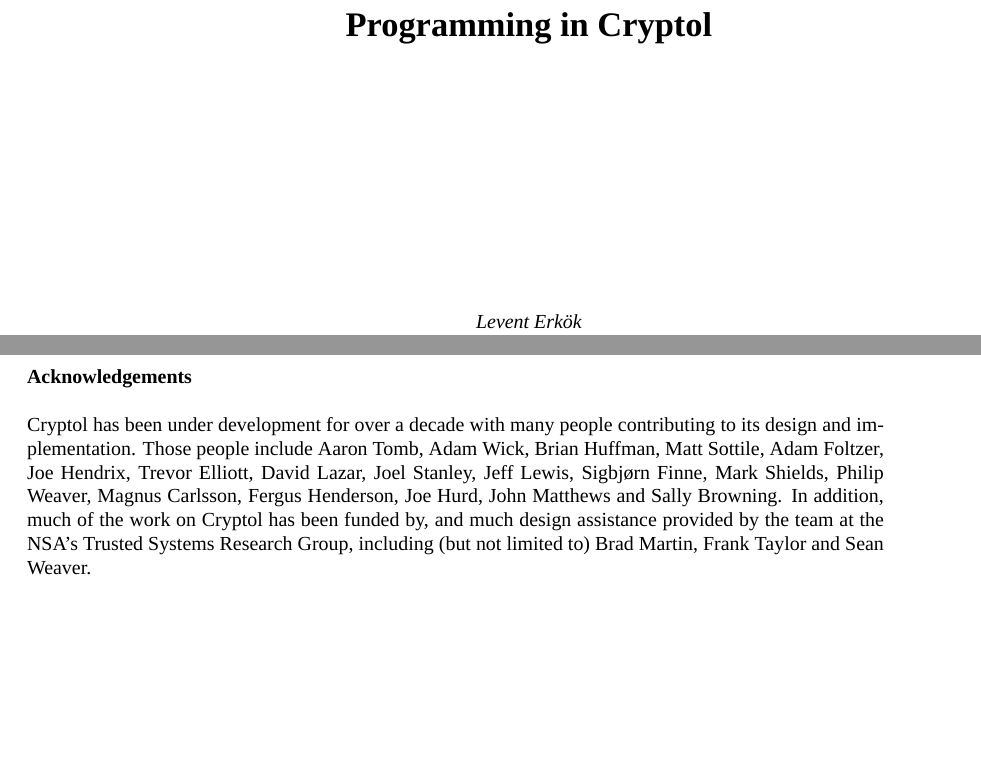
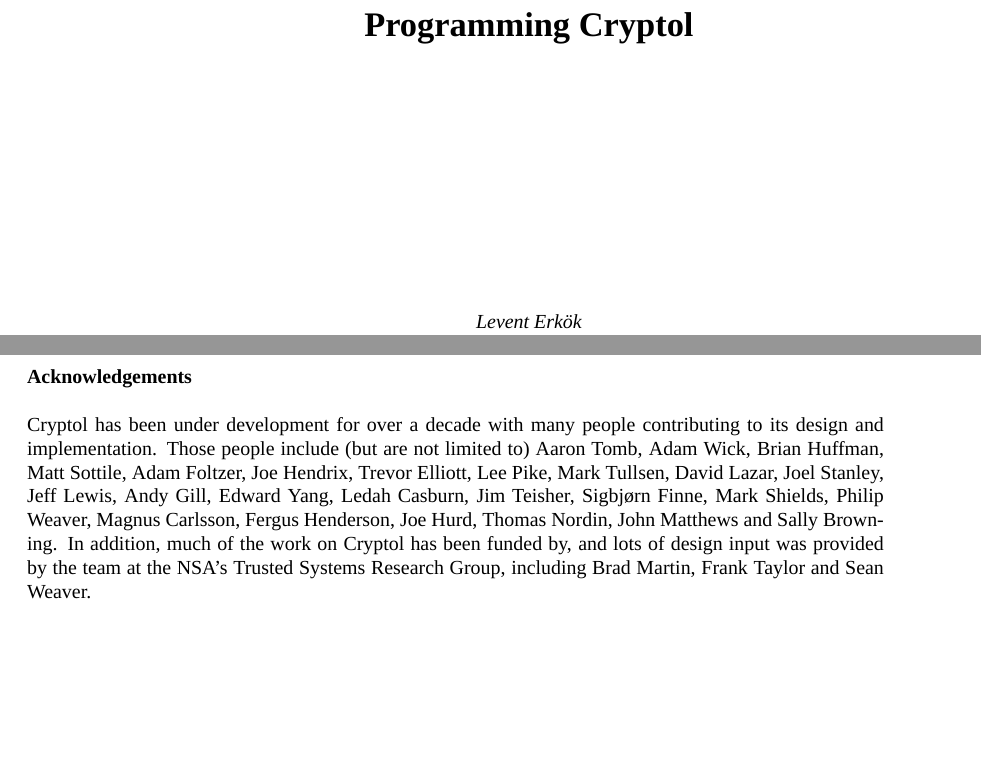
Before and after one commit to GaloisInc/cryptol, a LaTeX thesis (docs/ProgrammingCryptol/main/Cryptol.tex, which reads docs/ProgrammingCryptol/title/Title.tex): two parts of pages 2 and 3 of 135, joined at a grey line, cut so that both start at the same text. Compiled offline with XeLaTeX; a missing font is replaced by an installed copy or a similar font; a LaTeX package or settings file that is missing is left out.

Commit message:
final tweaks to the book

```diff
--- a/docs/ProgrammingCryptol/title/Title.tex
+++ b/docs/ProgrammingCryptol/title/Title.tex
@@ -1,6 +1,6 @@
 \noindent
 \begin{center}
-{\LARGE \bf Programming in Cryptol}
+{\LARGE \bf Programming Cryptol}
 
 {\it Levent Erkök\\*
 Dylan McNamee \\*
@@ -22,15 +22,15 @@
 \\
 \noindent
 Cryptol has been under development for over a decade with many people
-contributing to its design and implementation. Those people include
-Aaron Tomb, Adam Wick, Brian Huffman, Matt Sottile, Adam Foltzer, Joe Hendrix,
-Trevor Elliott,
-David Lazar, Joel Stanley, Jeff Lewis,
-Sigbjørn Finne, Mark Shields, Philip Weaver, Magnus Carlsson, Fergus Henderson, Joe Hurd,
-John Matthews and Sally Browning. In addition, much of the work on Cryptol has been funded by, and
-much design assistance provided by the team at the NSA's Trusted Systems
-Research Group, including (but not limited to) Brad Martin, Frank Taylor and
-Sean Weaver.
+contributing to its design and implementation. Those people include (but are
+not limited to) Aaron Tomb, Adam Wick, Brian Huffman, Matt Sottile, Adam
+Foltzer, Joe Hendrix, Trevor Elliott, Lee Pike, Mark Tullsen, David Lazar, Joel
+Stanley, Jeff Lewis, Andy Gill, Edward Yang, Ledah Casburn, Jim Teisher,
+Sigbjørn Finne, Mark Shields, Philip Weaver, Magnus Carlsson, Fergus Henderson,
+Joe Hurd, Thomas Nordin, John Matthews and Sally Browning. In addition, much of
+the work on Cryptol has been funded by, and lots of design input was provided by
+the team at the NSA's Trusted Systems Research Group, including Brad Martin,
+Frank Taylor and Sean Weaver.
 
 \vspace{1in}
 \pagebreak
```
Also changed, not shown: docs/ProgrammingCryptol/cover/CryptolSmallCover.pdf, 1 other file.
